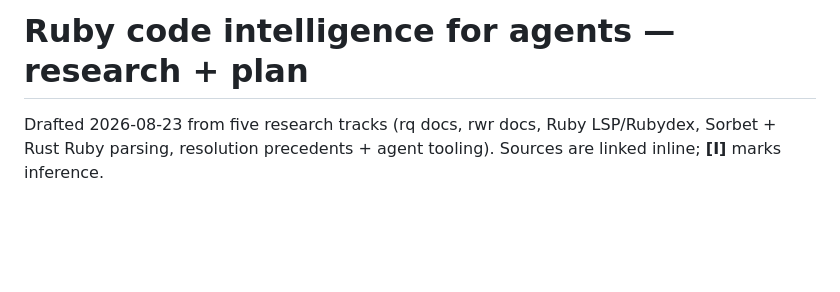
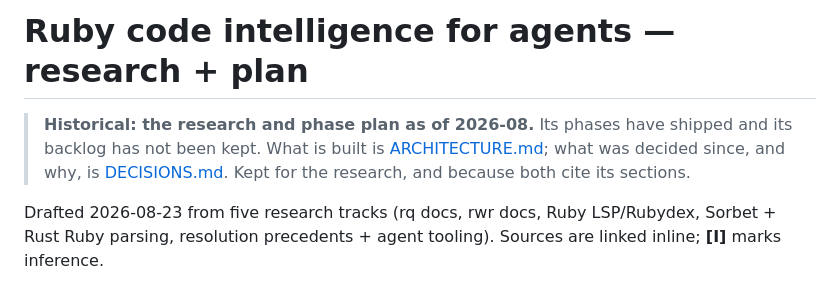
Before and after one commit to dpep/trekr, a Markdown page: docs/PLAN.md, the part around the change. GitHub-like rendering; blank space fills up the shorter version.

```diff
--- a/docs/PLAN.md
+++ b/docs/PLAN.md
@@ -1,5 +1,11 @@
 
 # Ruby code intelligence for agents — research + plan
+
+> **Historical: the research and phase plan as of 2026-08.** Its phases have
+> shipped and its backlog has not been kept. What is built is
+> [ARCHITECTURE.md](ARCHITECTURE.md); what was decided since, and why, is
+> [DECISIONS.md](DECISIONS.md). Kept for the research, and because both cite
+> its sections.
 
 Drafted 2026-08-23 from five research tracks (rq docs, rwr docs, Ruby LSP/Rubydex,
 Sorbet + Rust Ruby parsing, resolution precedents + agent tooling). Sources are linked
```
Also changed, not shown: CLAUDE.md (+5 -3 lines), docs/ARCHITECTURE.md (+4 -5 lines).
